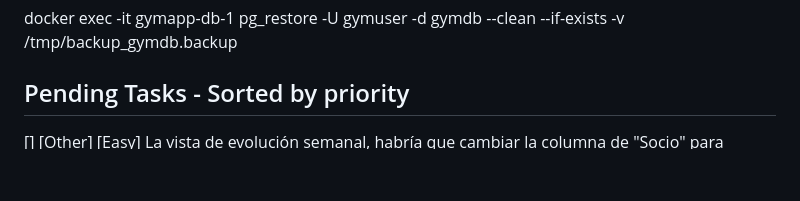
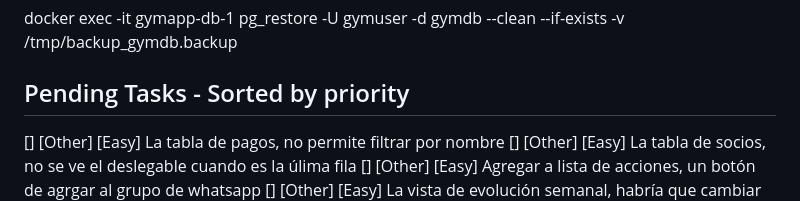
Before and after one commit to AgustinNormand/gymapp, a Markdown page: README.md, the part around the change. Rendered like a GitHub page; blank space fills up the shorter version.

Commit message:
Add readme itms

```diff
--- a/README.md
+++ b/README.md
@@ -54,6 +54,9 @@ docker cp backup_gymdb.backup gymapp-db-1:/tmp/
 docker exec -it gymapp-db-1 pg_restore -U gymuser -d gymdb --clean --if-exists -v /tmp/backup_gymdb.backup
 
 ## Pending Tasks - Sorted by priority
+[] [Other] [Easy] La tabla de pagos, no permite filtrar por nombre
+[] [Other] [Easy] La tabla de socios, no se ve el deslegable cuando es la úlima fila
+[] [Other] [Easy] Agregar a lista de acciones, un botón de agrgar al grupo de whatsapp
 [] [Other] [Easy] La vista de evolución semanal, habría que cambiar la columna de "Socio" para estandarizar con el resto
 [] [Other] [Easy] Algunas tablas no están 100% centradas
 [] [Other] [Easy] Centrar los filtros, en la vista de "Pagos Realizados", "Asistencias Registradas"
```
